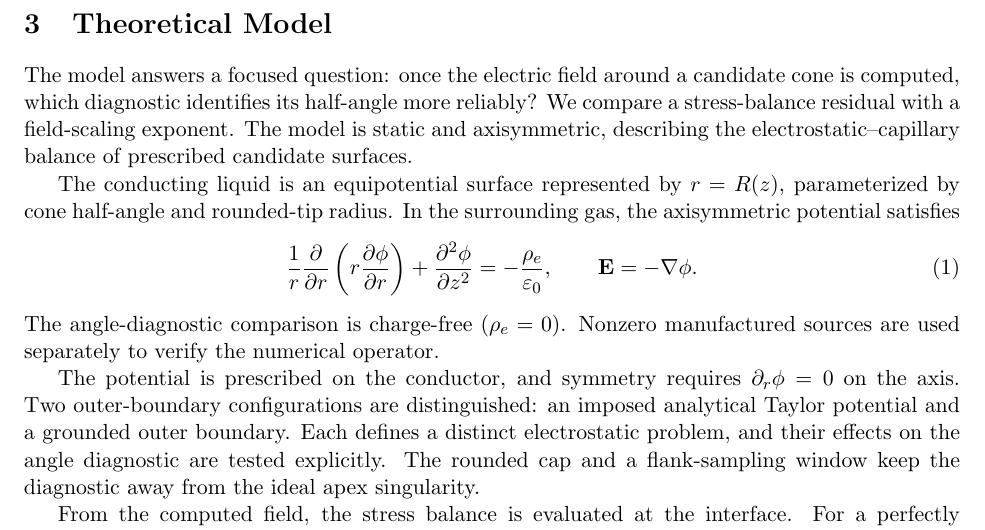
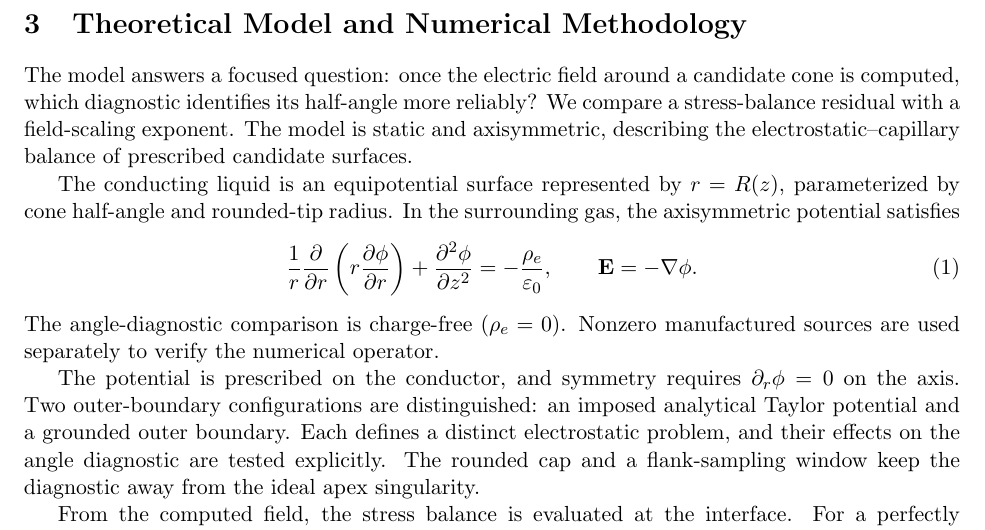
Before and after one commit to eyang8216/isef, a LaTeX paper (paper/paper_submission/main.tex, which reads paper/paper_submission/sections/04_theoretical_model.tex): part of page 5 of 18, cut at the place of the change. Compiled offline with pdfLaTeX.

Commit message:
docs(paper): retitle section 3 as theoretical model and numerical methodology

```diff
--- a/paper/paper_submission/sections/04_theoretical_model.tex
+++ b/paper/paper_submission/sections/04_theoretical_model.tex
@@ -1,4 +1,4 @@
-\section{Theoretical Model}
+\section{Theoretical Model and Numerical Methodology}
 
 The model answers a focused question: once the electric field around a candidate cone is computed, which diagnostic identifies its half-angle more reliably? We compare a stress-balance residual with a field-scaling exponent. The model is static and axisymmetric\rev{, describing the electrostatic--capillary balance of prescribed candidate surfaces}.
 
```
Also changed, not shown: paper/paper_submission/main.pdf.
